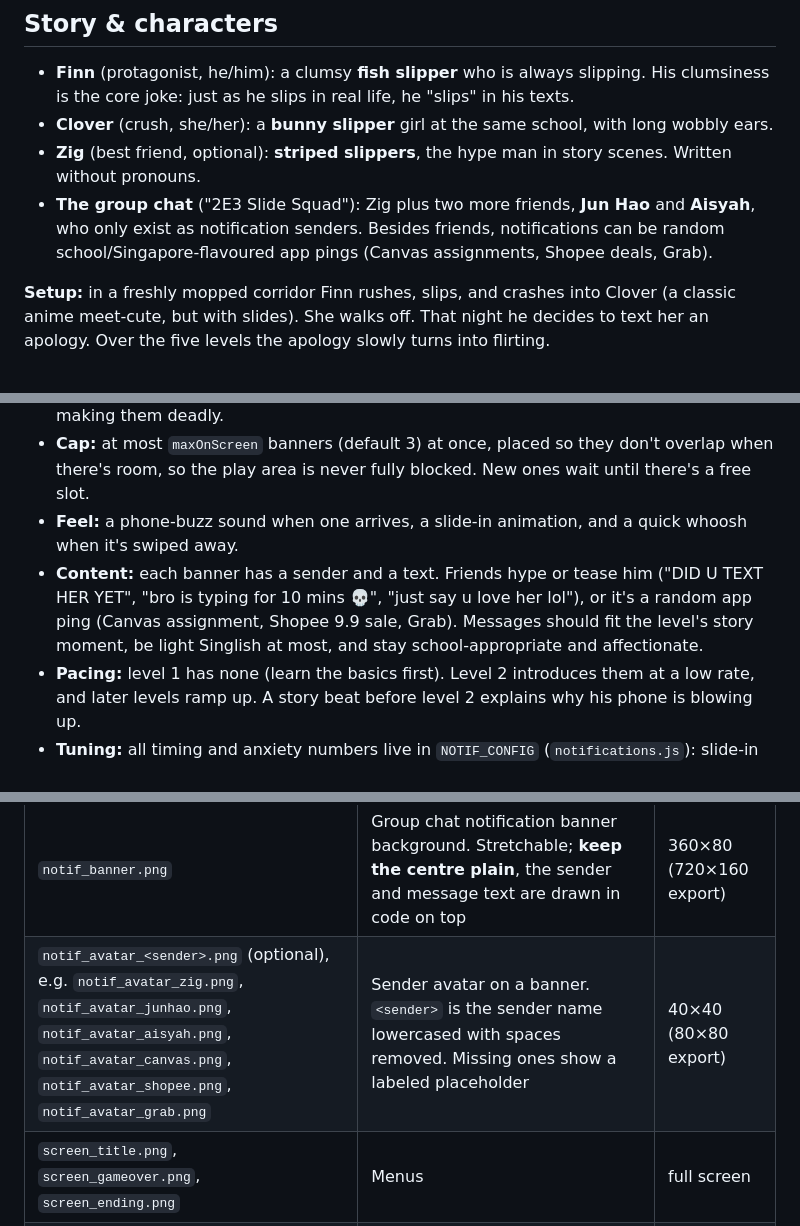
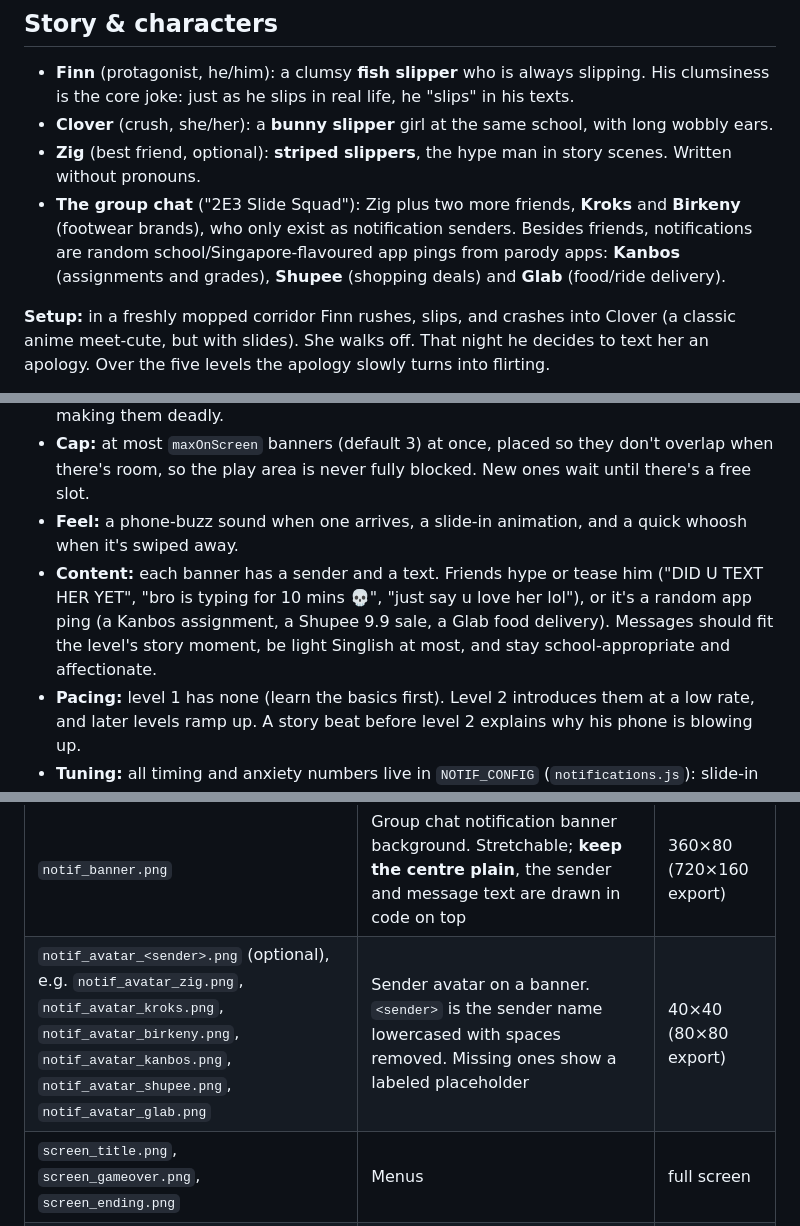
Before and after one commit to qingyang0115/slide-into-dms, a Markdown page: CLAUDE.md, 3 parts joined by grey strips. Drawn GitHub-style.

```diff
--- a/CLAUDE.md
+++ b/CLAUDE.md
@@ -11,7 +11,7 @@ Game jam entry. Theme: **"slide"**. Time limit: **1.5 days**. Scope ruthlessly.
 - **Finn** (protagonist, he/him): a clumsy **fish slipper** who is always slipping. His clumsiness is the core joke: just as he slips in real life, he "slips" in his texts.
 - **Clover** (crush, she/her): a **bunny slipper** girl at the same school, with long wobbly ears.
 - **Zig** (best friend, optional): **striped slippers**, the hype man in story scenes. Written without pronouns.
-- **The group chat** ("2E3 Slide Squad"): Zig plus two more friends, **Jun Hao** and **Aisyah**, who only exist as notification senders. Besides friends, notifications can be random school/Singapore-flavoured app pings (Canvas assignments, Shopee deals, Grab).
+- **The group chat** ("2E3 Slide Squad"): Zig plus two more friends, **Kroks** and **Birkeny** (footwear brands), who only exist as notification senders. Besides friends, notifications are random school/Singapore-flavoured app pings from parody apps: **Kanbos** (assignments and grades), **Shupee** (shopping deals) and **Glab** (food/ride delivery).
 
 **Setup:** in a freshly mopped corridor Finn rushes, slips, and crashes into Clover (a classic anime meet-cute, but with slides). She walks off. That night he decides to text her an apology. Over the five levels the apology slowly turns into flirting.
 
@@ -79,7 +79,7 @@ During the bullet phase his friends' group chat keeps buzzing. Notification bann
 - **Anxiety:** every banner left on screen slowly raises anxiety (per banner, per second). Dismissing one gives a small anxiety drop. This makes ignoring them costly without making them deadly.
 - **Cap:** at most `maxOnScreen` banners (default 3) at once, placed so they don't overlap when there's room, so the play area is never fully blocked. New ones wait until there's a free slot.
 - **Feel:** a phone-buzz sound when one arrives, a slide-in animation, and a quick whoosh when it's swiped away.
-- **Content:** each banner has a sender and a text. Friends hype or tease him ("DID U TEXT HER YET", "bro is typing for 10 mins 💀", "just say u love her lol"), or it's a random app ping (Canvas assignment, Shopee 9.9 sale, Grab). Messages should fit the level's story moment, be light Singlish at most, and stay school-appropriate and affectionate.
+- **Content:** each banner has a sender and a text. Friends hype or tease him ("DID U TEXT HER YET", "bro is typing for 10 mins 💀", "just say u love her lol"), or it's a random app ping (a Kanbos assignment, a Shupee 9.9 sale, a Glab food delivery). Messages should fit the level's story moment, be light Singlish at most, and stay school-appropriate and affectionate.
 - **Pacing:** level 1 has none (learn the basics first). Level 2 introduces them at a low rate, and later levels ramp up. A story beat before level 2 explains why his phone is blowing up.
 - **Tuning:** all timing and anxiety numbers live in `NOTIF_CONFIG` (`notifications.js`): slide-in time, max on screen, first-banner delay, anxiety per second per banner, anxiety drop on dismiss, swipe distance. Per-level frequency is `notificationRate` in `levels.json`.
 
@@ -185,7 +185,7 @@ assets/
 | `ending_title.png` | End screen title ("The End"). Animated by code (drops in and bounces); may also be a spritesheet | ~380×150 (760×300 export) |
 | `icon_ending_good.png`, `icon_ending_neutral.png`, `icon_ending_bad.png` | One icon per ending (name = `icon_ending_<id>.png`, the `id` from `story.json` `endings`). Drawn full-colour and glowing once cleared; the code darkens the same image into a silhouette while locked | 64×64 (128×128 export) |
 | `notif_banner.png` | Group chat notification banner background. Stretchable; **keep the centre plain**, the sender and message text are drawn in code on top | 360×80 (720×160 export) |
-| `notif_avatar_<sender>.png` (optional), e.g. `notif_avatar_zig.png`, `notif_avatar_junhao.png`, `notif_avatar_aisyah.png`, `notif_avatar_canvas.png`, `notif_avatar_shopee.png`, `notif_avatar_grab.png` | Sender avatar on a banner. `<sender>` is the sender name lowercased with spaces removed. Missing ones show a labeled placeholder | 40×40 (80×80 export) |
+| `notif_avatar_<sender>.png` (optional), e.g. `notif_avatar_zig.png`, `notif_avatar_kroks.png`, `notif_avatar_birkeny.png`, `notif_avatar_kanbos.png`, `notif_avatar_shupee.png`, `notif_avatar_glab.png` | Sender avatar on a banner. `<sender>` is the sender name lowercased with spaces removed. Missing ones show a labeled placeholder | 40×40 (80×80 export) |
 | `screen_title.png`, `screen_gameover.png`, `screen_ending.png` | Menus | full screen |
 | `bg_bedroom.png`, `bg_classroom.png`, `bg_corridor.png` | Story scene backgrounds: Finn's bedroom, the classroom, and the freshly mopped school corridor where the crash happens | full screen (900×1600 export) |
 | `story_player_<expression>_sheet.png` | Finn's story sprite (fish slipper), e.g. `story_player_nervous_sheet.png` | ~200×300 per frame |
```
Also changed, not shown: other parts of CLAUDE.md (+1 -1 lines), assets/art/README.md (added, +93 -0 lines).
